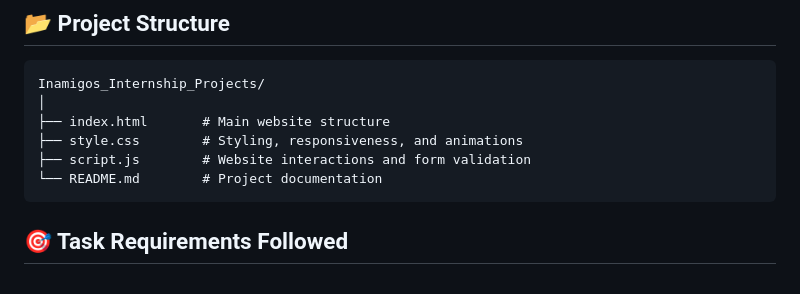
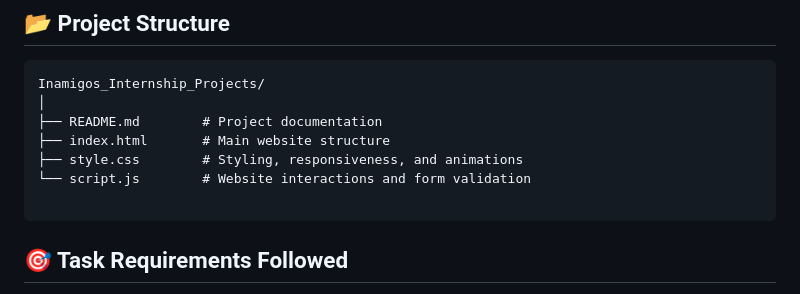
Before and after one commit to Arpit005-dev/Inamigos_Internship_Projects, a Markdown page: Task-3/Task3_AI_Website_AstraLearn/Readme.md, the part around one of its changes. Rendered like a GitHub page.

Commit message:
Revise README for project structure and links
Updated project structure in README and corrected demo link.

````diff
--- a/Task-3/Task3_AI_Website_AstraLearn/Readme.md
+++ b/Task-3/Task3_AI_Website_AstraLearn/Readme.md
@@ -66,10 +66,11 @@ The website includes several modern design elements, such as:
 ```text
 Inamigos_Internship_Projects/
 │
+├── README.md        # Project documentation
 ├── index.html       # Main website structure
 ├── style.css        # Styling, responsiveness, and animations
-├── script.js        # Website interactions and form validation
-└── README.md        # Project documentation
+└── script.js        # Website interactions and form validation
+
 ```
 
 ## 🎯 Task Requirements Followed
````
Also changed, not shown: other parts of Task-3/Task3_AI_Website_AstraLearn/Readme.md (+1 -1 lines).
